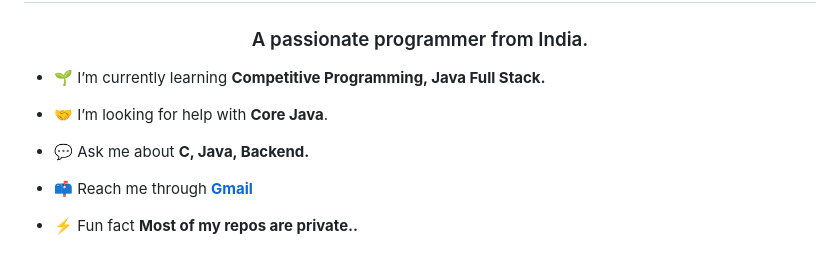
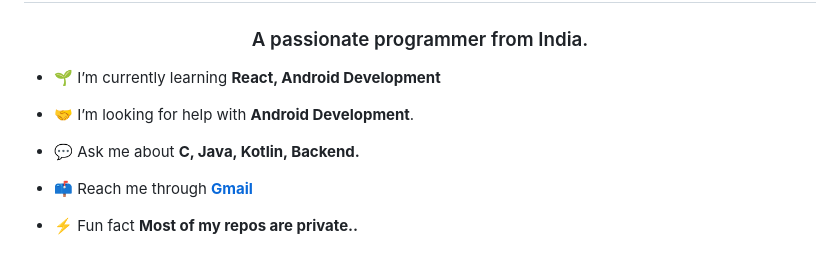
Before and after one commit to imrahul125/imrahul125, a Markdown page: README.md, the part around the change. Drawn GitHub-style.

```diff
--- a/README.md
+++ b/README.md
@@ -1,11 +1,11 @@
 <h1 align="center">Hi 👋, I'm Rahul</h1>
 <h3 align="center">A passionate programmer from India.</h3>
 
-- 🌱 I’m currently learning **Competitive Programming, Java Full Stack.**
+- 🌱 I’m currently learning **React, Android Development**
 
-- 🤝 I’m looking for help with **Core Java**.
+- 🤝 I’m looking for help with **Android Development**.
 
-- 💬 Ask me about **C, Java, Backend.**
+- 💬 Ask me about **C, Java, Kotlin, Backend.**
 
 - 📫 Reach me through **[Gmail](rahulbhagwat125@gmail.com)**
 
```
